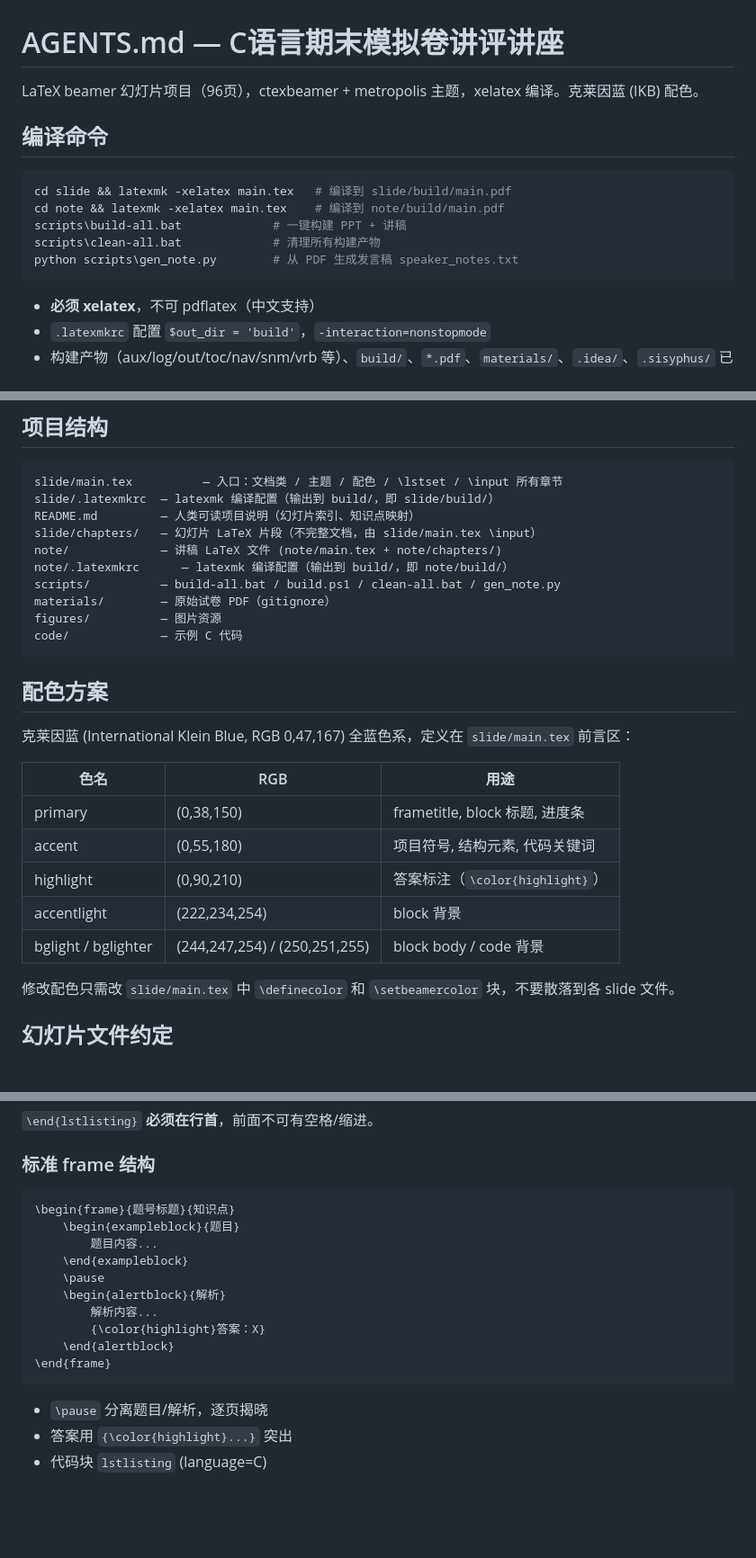
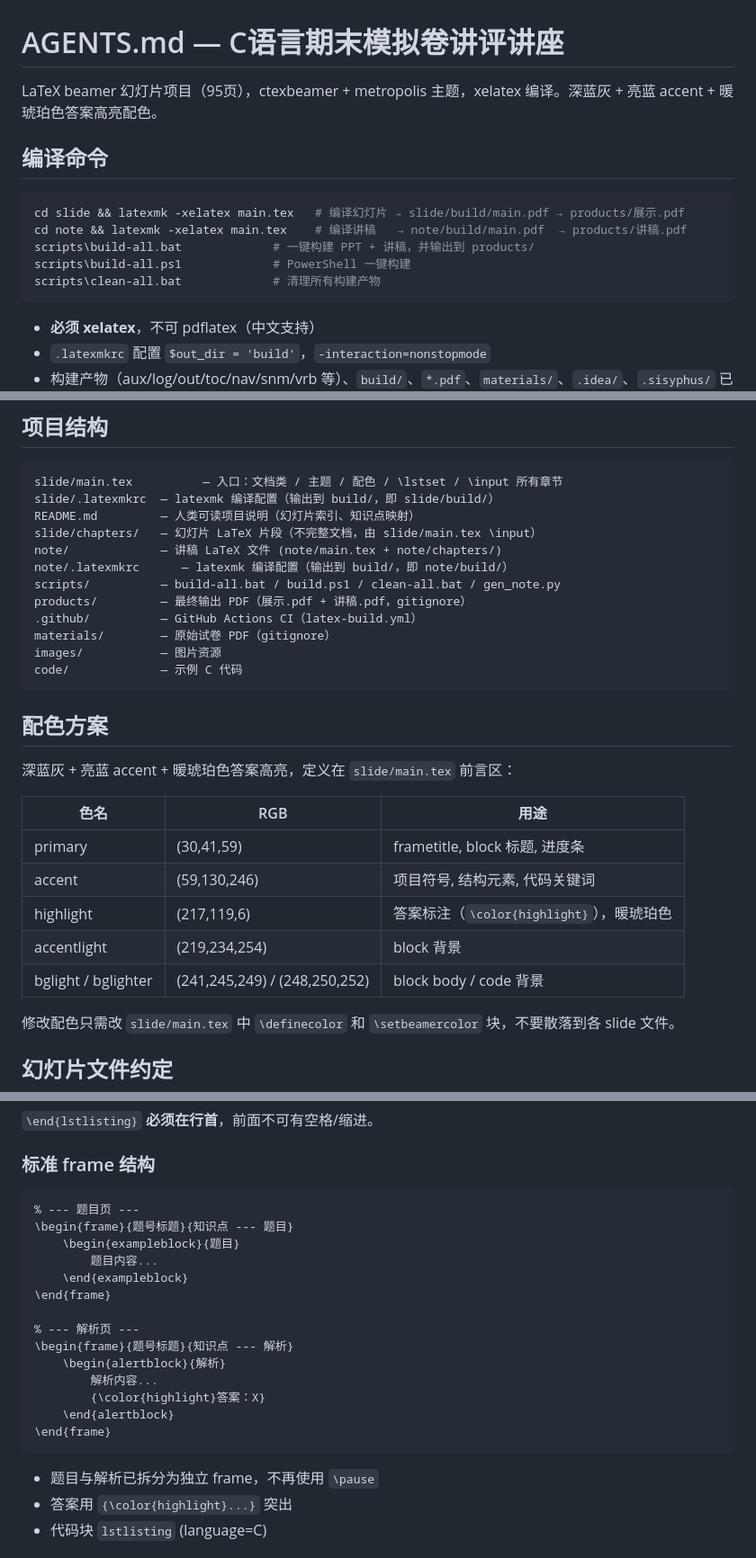
Before and after one commit to Cle2ment/njustPMProject, a Markdown page: AGENTS.md, 3 parts joined by grey strips. Shown at 90% size. Drawn GitHub-style; blank space fills up the shorter version.

````diff
--- a/AGENTS.md
+++ b/AGENTS.md
@@ -1,15 +1,15 @@
 # AGENTS.md — C语言期末模拟卷讲评讲座
 
-LaTeX beamer 幻灯片项目（96页），ctexbeamer + metropolis 主题，xelatex 编译。克莱因蓝 (IKB) 配色。
+LaTeX beamer 幻灯片项目（95页），ctexbeamer + metropolis 主题，xelatex 编译。深蓝灰 + 亮蓝 accent + 暖琥珀色答案高亮配色。
 
 ## 编译命令
 
 ```bash
-cd slide && latexmk -xelatex main.tex   # 编译到 slide/build/main.pdf
-cd note && latexmk -xelatex main.tex    # 编译到 note/build/main.pdf
-scripts\build-all.bat             # 一键构建 PPT + 讲稿
+cd slide && latexmk -xelatex main.tex   # 编译幻灯片 → slide/build/main.pdf → products/展示.pdf
+cd note && latexmk -xelatex main.tex    # 编译讲稿   → note/build/main.pdf  → products/讲稿.pdf
+scripts\build-all.bat             # 一键构建 PPT + 讲稿，并输出到 products/
+scripts\build-all.ps1             # PowerShell 一键构建
 scripts\clean-all.bat             # 清理所有构建产物
-python scripts\gen_note.py        # 从 PDF 生成发言稿 speaker_notes.txt
 ```
 
 - **必须 xelatex**，不可 pdflatex（中文支持）
@@ -26,22 +26,24 @@ slide/chapters/   — 幻灯片 LaTeX 片段（不完整文档，由 slide/main.
 note/             — 讲稿 LaTeX 文件 (note/main.tex + note/chapters/)
 note/.latexmkrc      — latexmk 编译配置（输出到 build/，即 note/build/）
 scripts/          — build-all.bat / build.ps1 / clean-all.bat / gen_note.py
+products/         — 最终输出 PDF（展示.pdf + 讲稿.pdf，gitignore）
+.github/          — GitHub Actions CI（latex-build.yml）
 materials/        — 原始试卷 PDF（gitignore）
-figures/          — 图片资源
+images/           — 图片资源
 code/             — 示例 C 代码
 ```
 
 ## 配色方案
 
-克莱因蓝 (International Klein Blue, RGB 0,47,167) 全蓝色系，定义在 `slide/main.tex` 前言区：
+深蓝灰 + 亮蓝 accent + 暖琥珀色答案高亮，定义在 `slide/main.tex` 前言区：
 
 | 色名 | RGB | 用途 |
 |------|-----|------|
-| primary | (0,38,150) | frametitle, block 标题, 进度条 |
-| accent | (0,55,180) | 项目符号, 结构元素, 代码关键词 |
-| highlight | (0,90,210) | 答案标注（`\color{highlight}`） |
-| accentlight | (222,234,254) | block 背景 |
-| bglight / bglighter | (244,247,254) / (250,251,255) | block body / code 背景 |
+| primary | (30,41,59) | frametitle, block 标题, 进度条 |
+| accent | (59,130,246) | 项目符号, 结构元素, 代码关键词 |
+| highlight | (217,119,6) | 答案标注（`\color{highlight}`），暖琥珀色 |
+| accentlight | (219,234,254) | block 背景 |
+| bglight / bglighter | (241,245,249) / (248,250,252) | block body / code 背景 |
 
 修改配色只需改 `slide/main.tex` 中 `\definecolor` 和 `\setbeamercolor` 块，不要散落到各 slide 文件。
 
@@ -65,11 +67,15 @@ code/             — 示例 C 代码
 ### 标准 frame 结构
 
 ```latex
-\begin{frame}{题号标题}{知识点}
+% --- 题目页 ---
+\begin{frame}{题号标题}{知识点 --- 题目}
     \begin{exampleblock}{题目}
         题目内容...
     \end{exampleblock}
-    \pause
+\end{frame}
+
+% --- 解析页 ---
+\begin{frame}{题号标题}{知识点 --- 解析}
     \begin{alertblock}{解析}
         解析内容...
         {\color{highlight}答案：X}
@@ -77,7 +83,7 @@ code/             — 示例 C 代码
 \end{frame}
 ```
 
-- `\pause` 分离题目/解析，逐页揭晓
+- 题目与解析已拆分为独立 frame，不再使用 `\pause`
 - 答案用 `{\color{highlight}...}` 突出
 - 代码块 `lstlisting` (language=C)
 
````
Also changed, not shown: README.md (+16 -10 lines).
